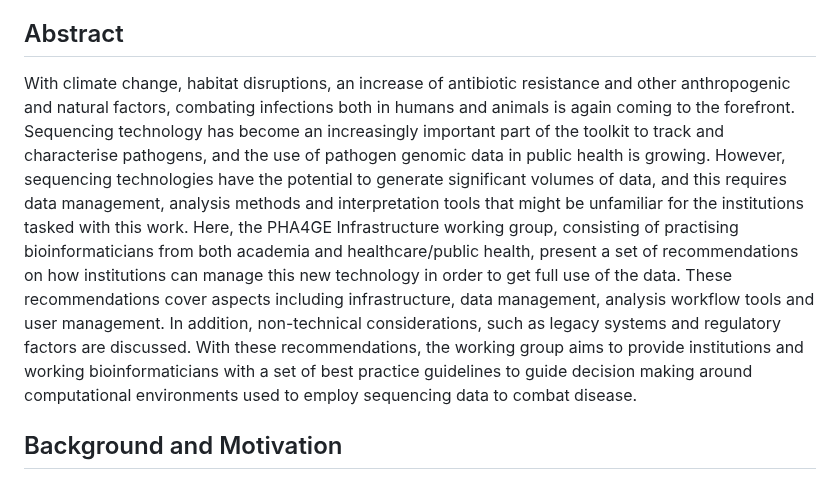
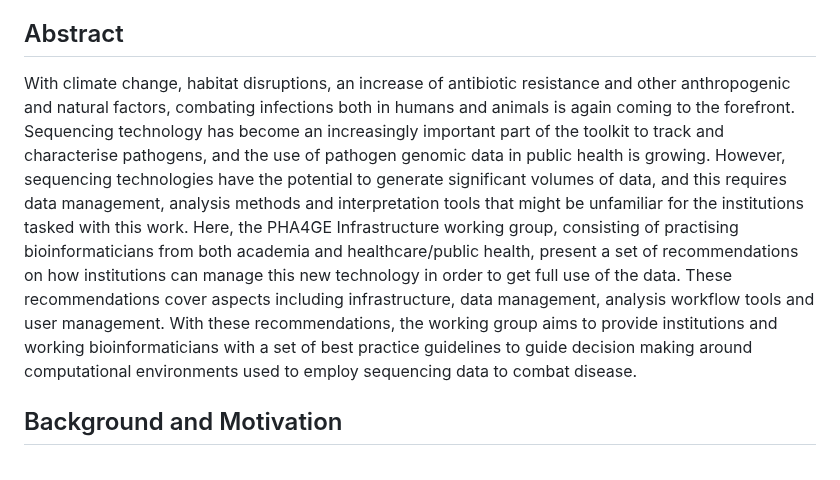
Before and after one commit to pha4ge/infrastructure-resources, a Markdown page: docs/recommendations.md, the part around the change. GitHub-like rendering.

Commit message:
Update recommendations.md
Removed sentence from abstract as no longer really covered.

```diff
--- a/docs/recommendations.md
+++ b/docs/recommendations.md
@@ -60,7 +60,7 @@ ORCIDs? (good idea but probably depends on journal)
 
 ## Abstract
 
-With climate change, habitat disruptions, an increase of antibiotic resistance and other anthropogenic and natural factors, combating infections both in humans and animals is again coming to the forefront. Sequencing technology has become an increasingly important part of the toolkit to track and characterise pathogens, and the use of pathogen genomic data in public health is growing. However, sequencing technologies have the potential to generate significant volumes of data, and this requires data management, analysis methods and interpretation tools that might be unfamiliar for the institutions tasked with this work. Here, the PHA4GE Infrastructure working group, consisting of practising bioinformaticians from both academia and healthcare/public health, present a set of recommendations on how institutions can manage this new technology in order to get full use of the data. These recommendations cover aspects including infrastructure, data management, analysis workflow tools and user management. In addition, non-technical considerations, such as legacy systems and regulatory factors are discussed. With these recommendations, the working group aims to provide institutions and working bioinformaticians with a set of best practice guidelines to guide decision making around computational environments used to employ sequencing data to combat disease.
+With climate change, habitat disruptions, an increase of antibiotic resistance and other anthropogenic and natural factors, combating infections both in humans and animals is again coming to the forefront. Sequencing technology has become an increasingly important part of the toolkit to track and characterise pathogens, and the use of pathogen genomic data in public health is growing. However, sequencing technologies have the potential to generate significant volumes of data, and this requires data management, analysis methods and interpretation tools that might be unfamiliar for the institutions tasked with this work. Here, the PHA4GE Infrastructure working group, consisting of practising bioinformaticians from both academia and healthcare/public health, present a set of recommendations on how institutions can manage this new technology in order to get full use of the data. These recommendations cover aspects including infrastructure, data management, analysis workflow tools and user management. With these recommendations, the working group aims to provide institutions and working bioinformaticians with a set of best practice guidelines to guide decision making around computational environments used to employ sequencing data to combat disease.
 
 ## Background and Motivation
 
```
